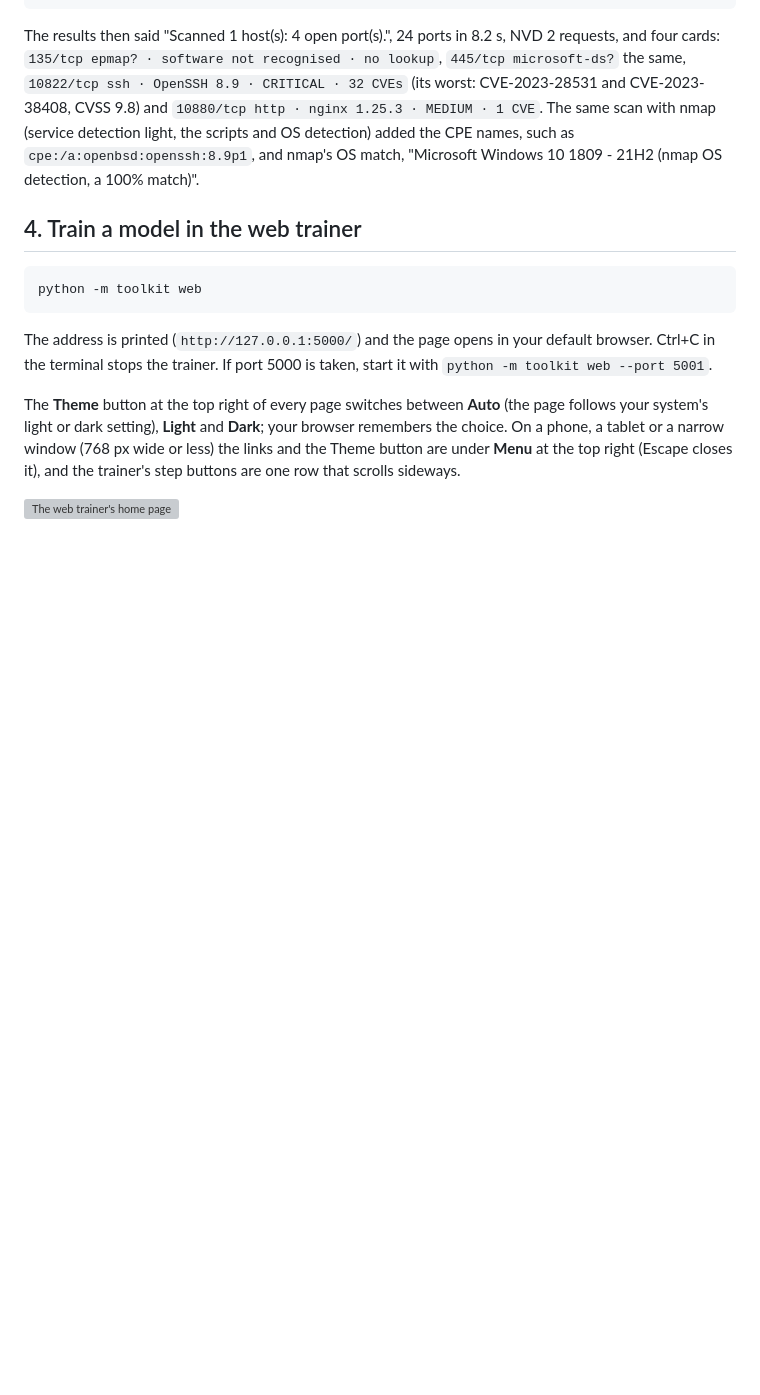
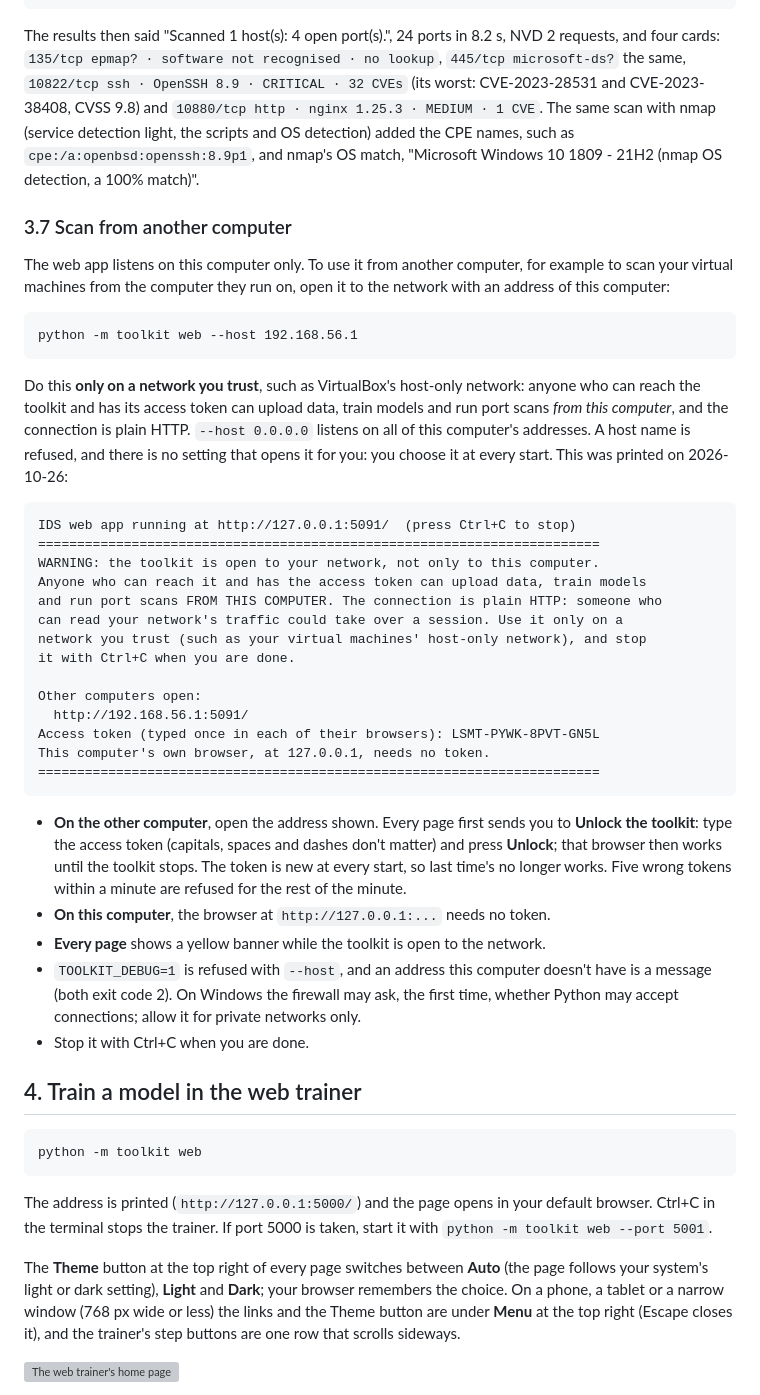
Before and after one commit to ah444/network-security-toolkit-, a Markdown page: docs/user_guide.md, the part around the change. Drawn GitHub-style; blank space fills up the shorter version; grey boxes are pictures that could not be loaded.

Commit message:
docs: scan from another computer, checked over the host-only network (step 2.4f, 2 of 2)
- user_guide.md 3.7: --host, the warning, the access token, the unlock
  page, this computer needing none, with the real output of a start
- README: the Port Scanner from another computer
- the checklist: 2.4f, and 2.4a-2.4f done

Checked with the real toolkit web --host 192.168.56.1 (this PC's
VirtualBox host-only address): the browser pane on that address was
sent to /unlock and the API answered LOCKED; a wrong token refused,
the right one in lower case with spaces unlocked it; a scan of
127.0.0.1 from that session and its download worked; 127.0.0.1
needed no token; web.log has the tries, never the token; another
computer's address, a host name and TOOLKIT_DEBUG=1 refused (exit 2).

Co-Authored-By: Claude Opus 5.5 <noreply@anthropic.com>

````diff
--- a/docs/user_guide.md
+++ b/docs/user_guide.md
@@ -422,6 +422,51 @@ detection light, the scripts and OS detection) added the CPE names, such as
 `cpe:/a:openbsd:openssh:8.9p1`, and nmap's OS match, "Microsoft Windows 10 1809 - 21H2 (nmap
 OS detection, a 100% match)".
 
+### 3.7 Scan from another computer
+
+The web app listens on this computer only. To use it from another computer, for example to
+scan your virtual machines from the computer they run on, open it to the network with an
+address of this computer:
+
+```
+python -m toolkit web --host 192.168.56.1
+```
+
+Do this **only on a network you trust**, such as VirtualBox's host-only network: anyone who
+can reach the toolkit and has its access token can upload data, train models and run port
+scans *from this computer*, and the connection is plain HTTP. `--host 0.0.0.0` listens on
+all of this computer's addresses. A host name is refused, and there is no setting that
+opens it for you: you choose it at every start. This was printed on 2026-10-26:
+
+```
+IDS web app running at http://127.0.0.1:5091/  (press Ctrl+C to stop)
+========================================================================
+WARNING: the toolkit is open to your network, not only to this computer.
+Anyone who can reach it and has the access token can upload data, train models
+and run port scans FROM THIS COMPUTER. The connection is plain HTTP: someone who
+can read your network's traffic could take over a session. Use it only on a
+network you trust (such as your virtual machines' host-only network), and stop
+it with Ctrl+C when you are done.
+
+Other computers open:
+  http://192.168.56.1:5091/
+Access token (typed once in each of their browsers): LSMT-PYWK-8PVT-GN5L
+This computer's own browser, at 127.0.0.1, needs no token.
+========================================================================
+```
+
+- **On the other computer**, open the address shown. Every page first sends you to
+  **Unlock the toolkit**: type the access token (capitals, spaces and dashes don't matter)
+  and press **Unlock**; that browser then works until the toolkit stops. The token is new at
+  every start, so last time's no longer works. Five wrong tokens within a minute are refused
+  for the rest of the minute.
+- **On this computer**, the browser at `http://127.0.0.1:...` needs no token.
+- **Every page** shows a yellow banner while the toolkit is open to the network.
+- `TOOLKIT_DEBUG=1` is refused with `--host`, and an address this computer doesn't have is
+  a message (both exit code 2). On Windows the firewall may ask, the first time, whether
+  Python may accept connections; allow it for private networks only.
+- Stop it with Ctrl+C when you are done.
+
 ## 4. Train a model in the web trainer
 
 ```
````
Also changed, not shown: README.md (+1 -1 lines), docs/V5.2_CHECKLIST.md (+3 -0 lines).
